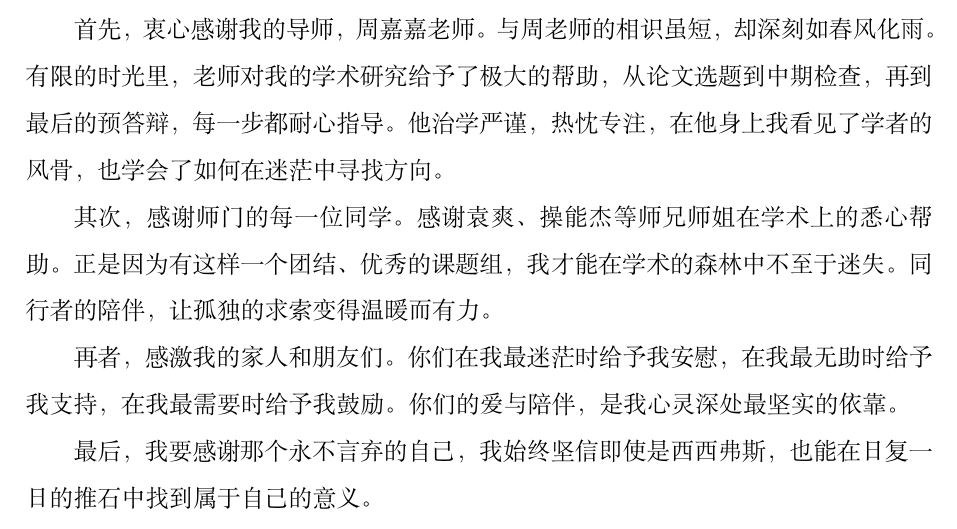
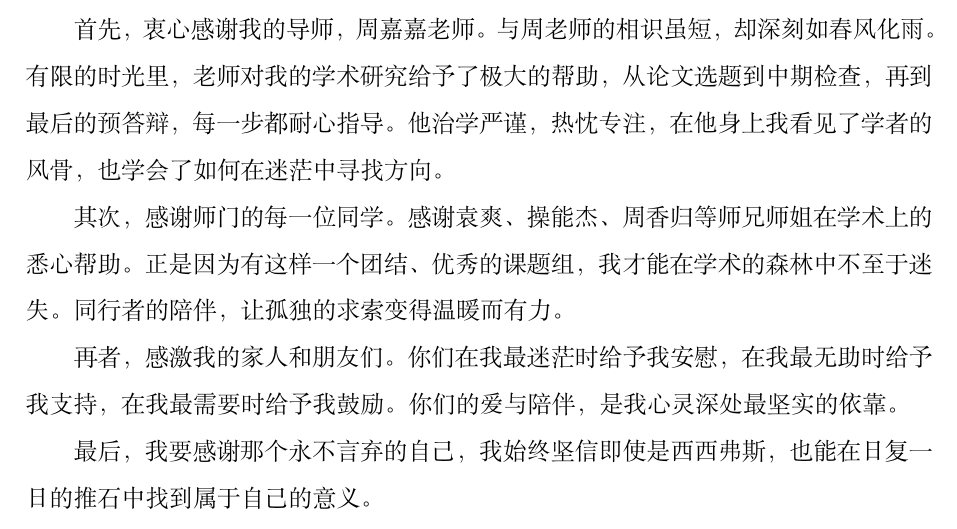
Before and after one commit to xiaolihuamao/masterthesis, a LaTeX thesis (scutthesis.tex, which reads chapter/ack.tex): part of page 119 of 119 before the commit and part of page 120 of 121 after it, cut so that both start at the same text. Compiled offline with XeLaTeX; a missing font is replaced by an installed copy or a similar font.

Commit message:
edit danwei

```diff
--- a/chapter/ack.tex
+++ b/chapter/ack.tex
@@ -3,7 +3,7 @@
 
 首先，衷心感谢我的导师，周嘉嘉老师。与周老师的相识虽短，却深刻如春风化雨。有限的时光里，老师对我的学术研究给予了极大的帮助，从论文选题到中期检查，再到最后的预答辩，每一步都耐心指导。他治学严谨，热忱专注，在他身上我看见了学者的风骨，也学会了如何在迷茫中寻找方向。
 
-其次，感谢师门的每一位同学。感谢袁爽、操能杰等师兄师姐在学术上的悉心帮助。正是因为有这样一个团结、优秀的课题组，我才能在学术的森林中不至于迷失。同行者的陪伴，让孤独的求索变得温暖而有力。
+其次，感谢师门的每一位同学。感谢袁爽、操能杰、周香归等师兄师姐在学术上的悉心帮助。正是因为有这样一个团结、优秀的课题组，我才能在学术的森林中不至于迷失。同行者的陪伴，让孤独的求索变得温暖而有力。
 
 再者，感激我的家人和朋友们。你们在我最迷茫时给予我安慰，在我最无助时给予我支持，在我最需要时给予我鼓励。你们的爱与陪伴，是我心灵深处最坚实的依靠。
 
```
Also changed, not shown: scutthesis.tex (+4 -0 lines), cover_file/pingyu.pdf (added), cover_file/thesis_cover.pdf, cover_file/thesis_cover/thesis_cover_1-3.pdf (added), cover_file/thesis_cover2.pdf (added), cover_file/thesis_cover_init.pdf (deleted), cover_file/原创扫描页.pdf (added), 1 other file.
